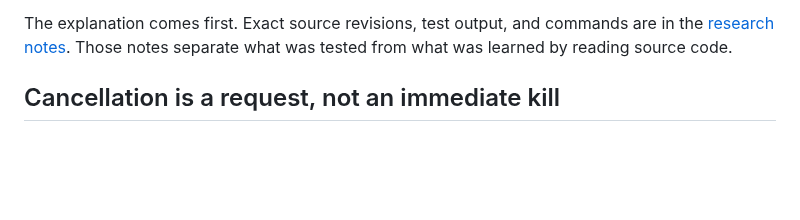
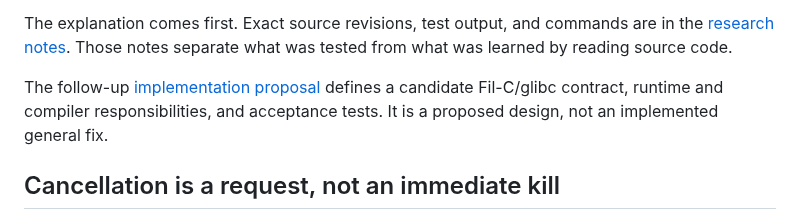
Before and after one commit to mbrock/filnix, a Markdown page: docs/pthread-cancellation.md, the part around the change. Rendered like a GitHub page; blank space fills up the shorter version.

Commit message:
Define a cancellation contract and runtime design for Fil-C glibc

```diff
--- a/docs/pthread-cancellation.md
+++ b/docs/pthread-cancellation.md
@@ -24,6 +24,10 @@ us whether Fil-C's port behaves the same way. That distinction matters below.
 The explanation comes first. Exact source revisions, test output, and commands
 are in the [research notes](pthread-cancellation-notes.md). Those notes separate
 what was tested from what was learned by reading source code.
+
+The follow-up [implementation proposal](pthread-cancellation-design.md) defines
+a candidate Fil-C/glibc contract, runtime and compiler responsibilities, and
+acceptance tests. It is a proposed design, not an implemented general fix.
 
 ## Cancellation is a request, not an immediate kill
 
```
Also changed, not shown: docs/pthread-cancellation-design.md (added, +401 -0 lines).
